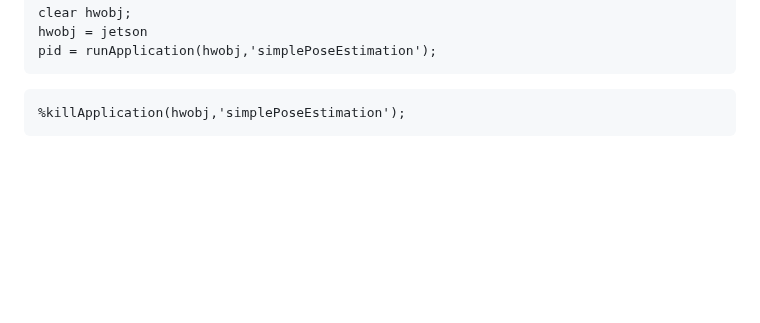
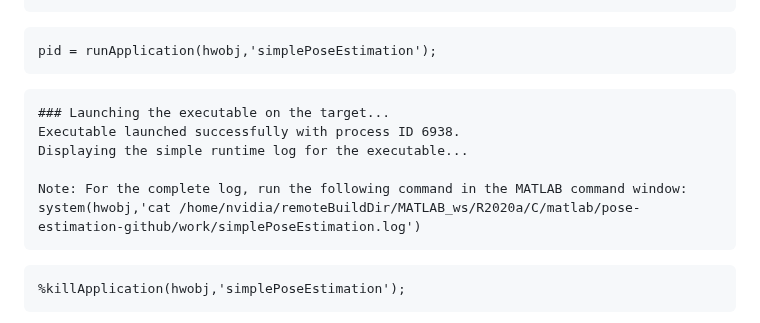
Before and after one commit to matlab-deep-learning/Human-Pose-Estimation-with-Deep-Learning, a Markdown page: doc/SimplePoseNetEstimationOnJetson.md, the part around one of its changes. Rendered like a GitHub page; blank space fills up the shorter version.

````diff
--- a/doc/SimplePoseNetEstimationOnJetson.md
+++ b/doc/SimplePoseNetEstimationOnJetson.md
@@ -95,4 +204,14 @@ hwobj = jetson
 pid = runApplication(hwobj,'simplePoseEstimation');
+```
+
+
+```text:Output
+### Launching the executable on the target...
+Executable launched successfully with process ID 6938.
+Displaying the simple runtime log for the executable...
+
+Note: For the complete log, run the following command in the MATLAB command window:
+system(hwobj,'cat /home/nvidia/remoteBuildDir/MATLAB_ws/R2020a/C/matlab/pose-estimation-github/work/simplePoseEstimation.log')
 ```
 
 
````
Also changed, not shown: other parts of doc/SimplePoseNetEstimationOnJetson.md (+114 -5 lines), doc/SimplePoseNetEstimationWithWebcamExample.md (+1 -1 lines), doc/SimplePoseNetTrainingExample.md (+10 -2 lines), doc/SimplePoseNetEstimationOnJetson_images/figure_0_png.jpg (added), doc/SimplePoseNetTrainingExample_images/figure_0_png.jpg, 12 other files.
